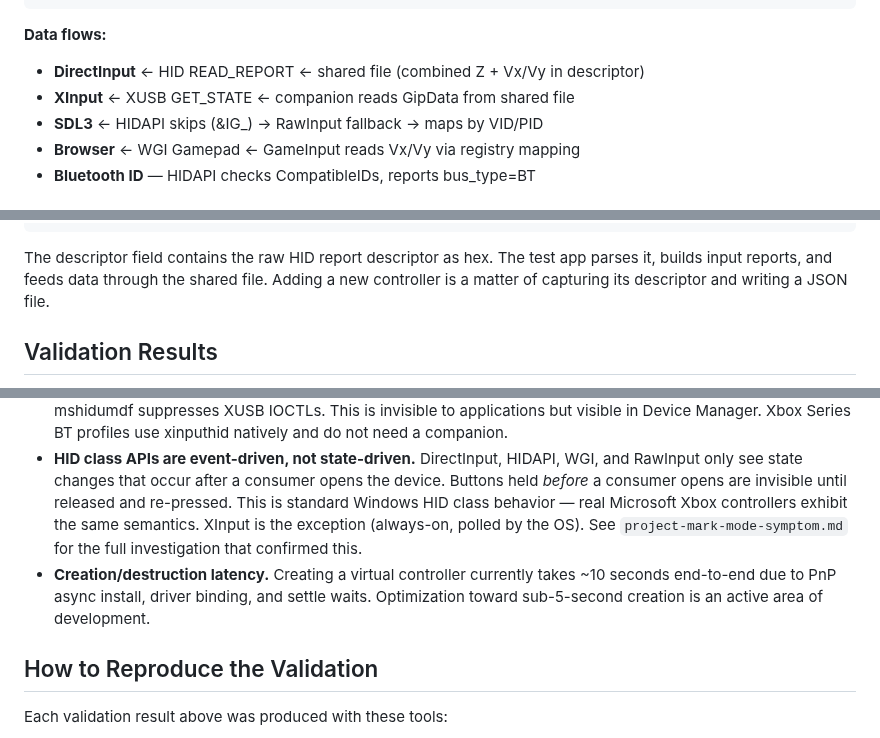
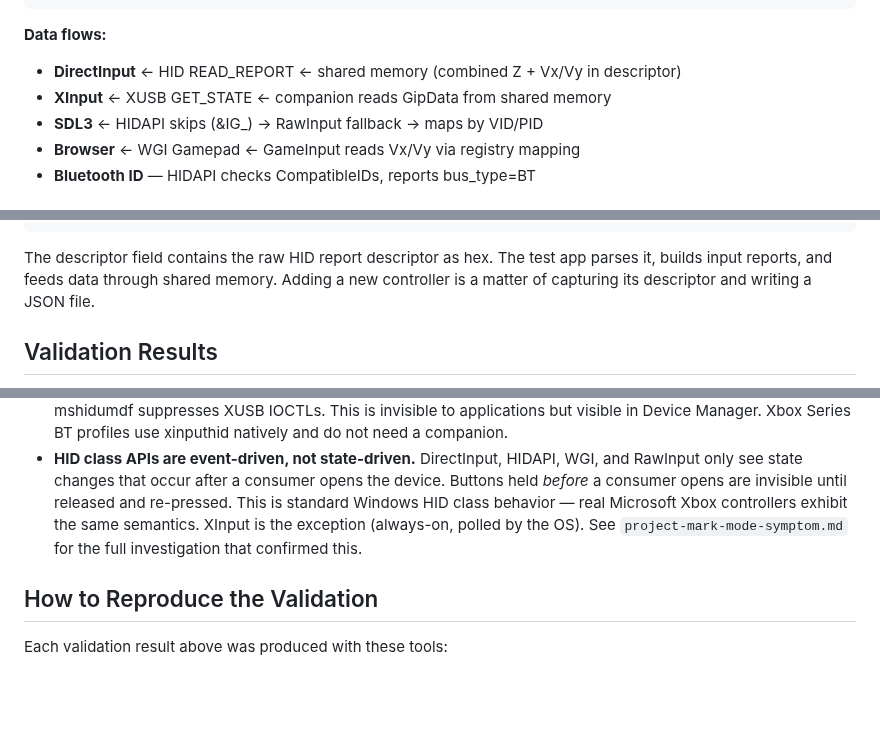
Before and after one commit to hifihedgehog/HIDMaestro, a Markdown page: README.md, 3 parts joined by grey strips. Drawn GitHub-style; blank space fills up the shorter version.

Commit message:
README: remove stale latency bullet + fix shared file → shared memory
- Removed the Known Limitations bullet that said creation takes ~10s
  and is "an active area of development." Creation is 200ms now; the
  timing table and architecture groups section already document this.
- Changed "shared file" to "shared memory" in the data flows section
  and profile system description for consistency with the architecture
  diagram.

````diff
--- a/README.md
+++ b/README.md
@@ -126,8 +126,8 @@ User-Mode Test App
 ```
 
 **Data flows:**
-- **DirectInput** ← HID READ_REPORT ← shared file (combined Z + Vx/Vy in descriptor)
-- **XInput** ← XUSB GET_STATE ← companion reads GipData from shared file
+- **DirectInput** ← HID READ_REPORT ← shared memory (combined Z + Vx/Vy in descriptor)
+- **XInput** ← XUSB GET_STATE ← companion reads GipData from shared memory
 - **SDL3** ← HIDAPI skips (&IG_) → RawInput fallback → maps by VID/PID
 - **Browser** ← WGI Gamepad ← GameInput reads Vx/Vy via registry mapping
 - **Bluetooth ID** — HIDAPI checks CompatibleIDs, reports bus_type=BT
@@ -196,7 +196,7 @@ Controller profiles are JSON files in `profiles/`:
 }
 ```
 
-The descriptor field contains the raw HID report descriptor as hex. The test app parses it, builds input reports, and feeds data through the shared file. Adding a new controller is a matter of capturing its descriptor and writing a JSON file.
+The descriptor field contains the raw HID report descriptor as hex. The test app parses it, builds input reports, and feeds data through shared memory. Adding a new controller is a matter of capturing its descriptor and writing a JSON file.
 
 ## Validation Results
 
@@ -402,8 +402,6 @@ The only things UMDF2 *cannot* do: create PDOs (Physical Device Objects) as chil
 - **Vendor-specific feature reports.** Some controllers use proprietary feature reports for calibration, LED control, or firmware updates. HIDMaestro profiles currently cover standard input/output — vendor extensions require per-controller work.
 - **XUSB companion creates a second device node** for non-xinputhid Xbox profiles (e.g. Xbox 360 Wired). Real Xbox controllers have XUSB and HID on the same PDO. HIDMaestro uses a separate companion device because mshidumdf suppresses XUSB IOCTLs. This is invisible to applications but visible in Device Manager. Xbox Series BT profiles use xinputhid natively and do not need a companion.
 - **HID class APIs are event-driven, not state-driven.** DirectInput, HIDAPI, WGI, and RawInput only see state changes that occur after a consumer opens the device. Buttons held *before* a consumer opens are invisible until released and re-pressed. This is standard Windows HID class behavior — real Microsoft Xbox controllers exhibit the same semantics. XInput is the exception (always-on, polled by the OS). See `project-mark-mode-symptom.md` for the full investigation that confirmed this.
-- **Creation/destruction latency.** Creating a virtual controller currently takes ~10 seconds end-to-end due to PnP async install, driver binding, and settle waits. Optimization toward sub-5-second creation is an active area of development.
-
 ## How to Reproduce the Validation
 
 Each validation result above was produced with these tools:
````
